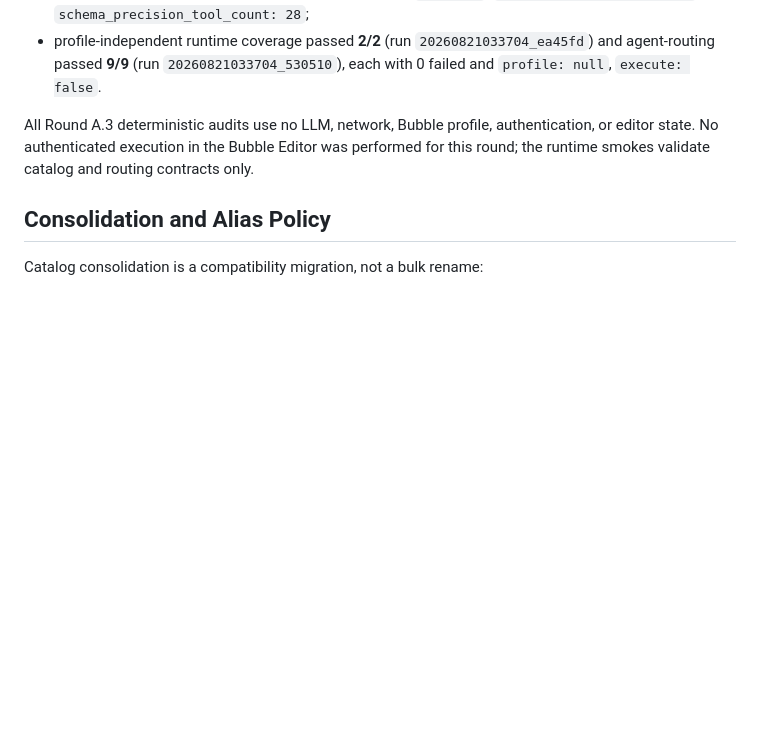
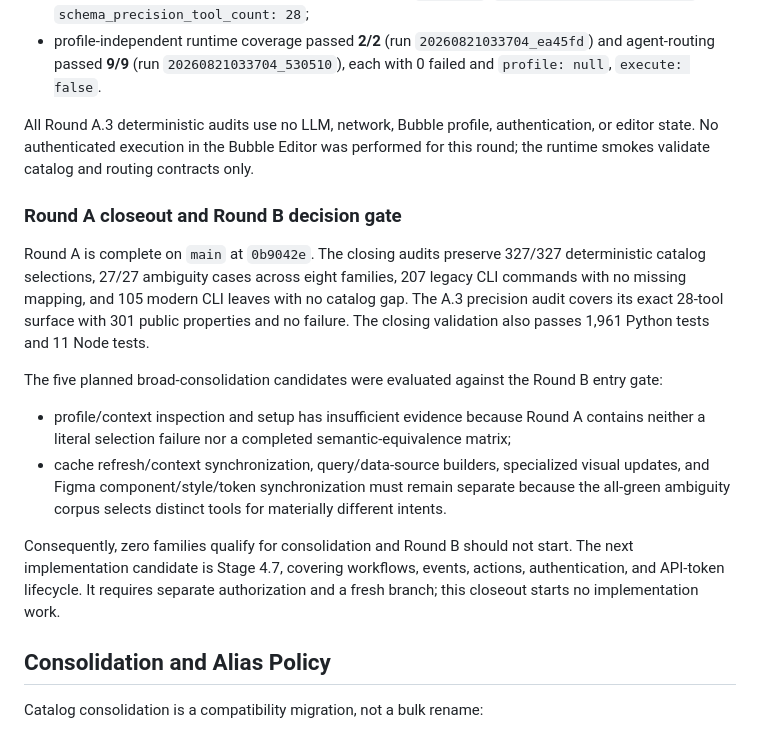
Before and after one commit to pedrobefree/befree-bubble-mcp, a Markdown page: docs/optimization-roadmap.md, the part around the change. GitHub-like rendering; blank space fills up the shorter version.

Commit message:
docs: close Round A decision gate (#40)

```diff
--- a/docs/optimization-roadmap.md
+++ b/docs/optimization-roadmap.md
@@ -596,6 +596,31 @@ authentication, or editor state. No authenticated execution in the Bubble
 Editor was performed for this round; the runtime smokes validate catalog and
 routing contracts only.
 
+### Round A closeout and Round B decision gate
+
+Round A is complete on `main` at `0b9042e`. The closing audits preserve
+327/327 deterministic catalog selections, 27/27 ambiguity cases across eight
+families, 207 legacy CLI commands with no missing mapping, and 105 modern CLI
+leaves with no catalog gap. The A.3 precision audit covers its exact 28-tool
+surface with 301 public properties and no failure. The closing validation also
+passes 1,961 Python tests and 11 Node tests.
+
+The five planned broad-consolidation candidates were evaluated against the
+Round B entry gate:
+
+- profile/context inspection and setup has insufficient evidence because
+  Round A contains neither a literal selection failure nor a completed
+  semantic-equivalence matrix;
+- cache refresh/context synchronization, query/data-source builders,
+  specialized visual updates, and Figma component/style/token synchronization
+  must remain separate because the all-green ambiguity corpus selects distinct
+  tools for materially different intents.
+
+Consequently, zero families qualify for consolidation and Round B should not
+start. The next implementation candidate is Stage 4.7, covering workflows,
+events, actions, authentication, and API-token lifecycle. It requires separate
+authorization and a fresh branch; this closeout starts no implementation work.
+
 ## Consolidation and Alias Policy
 
 Catalog consolidation is a compatibility migration, not a bulk rename:
```
